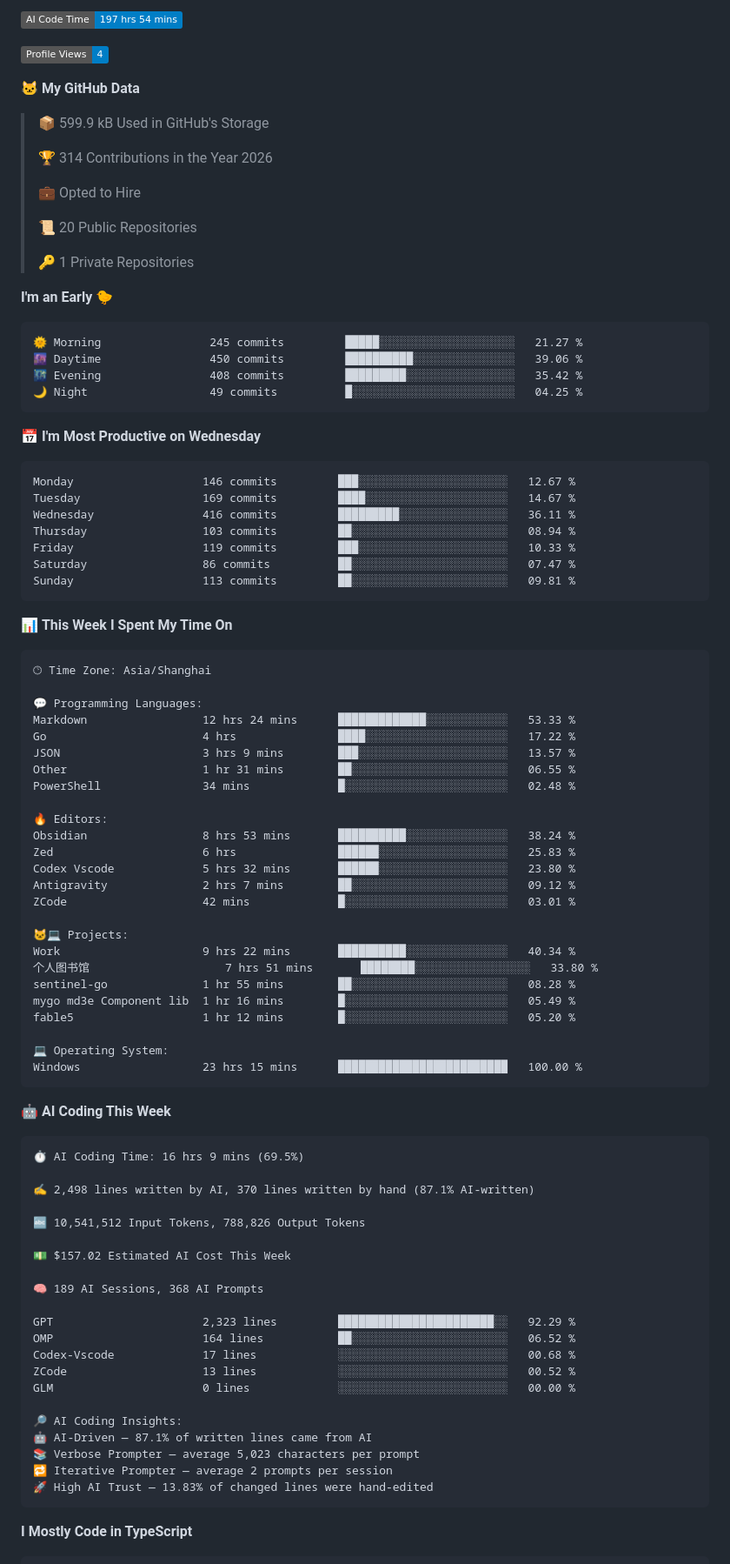
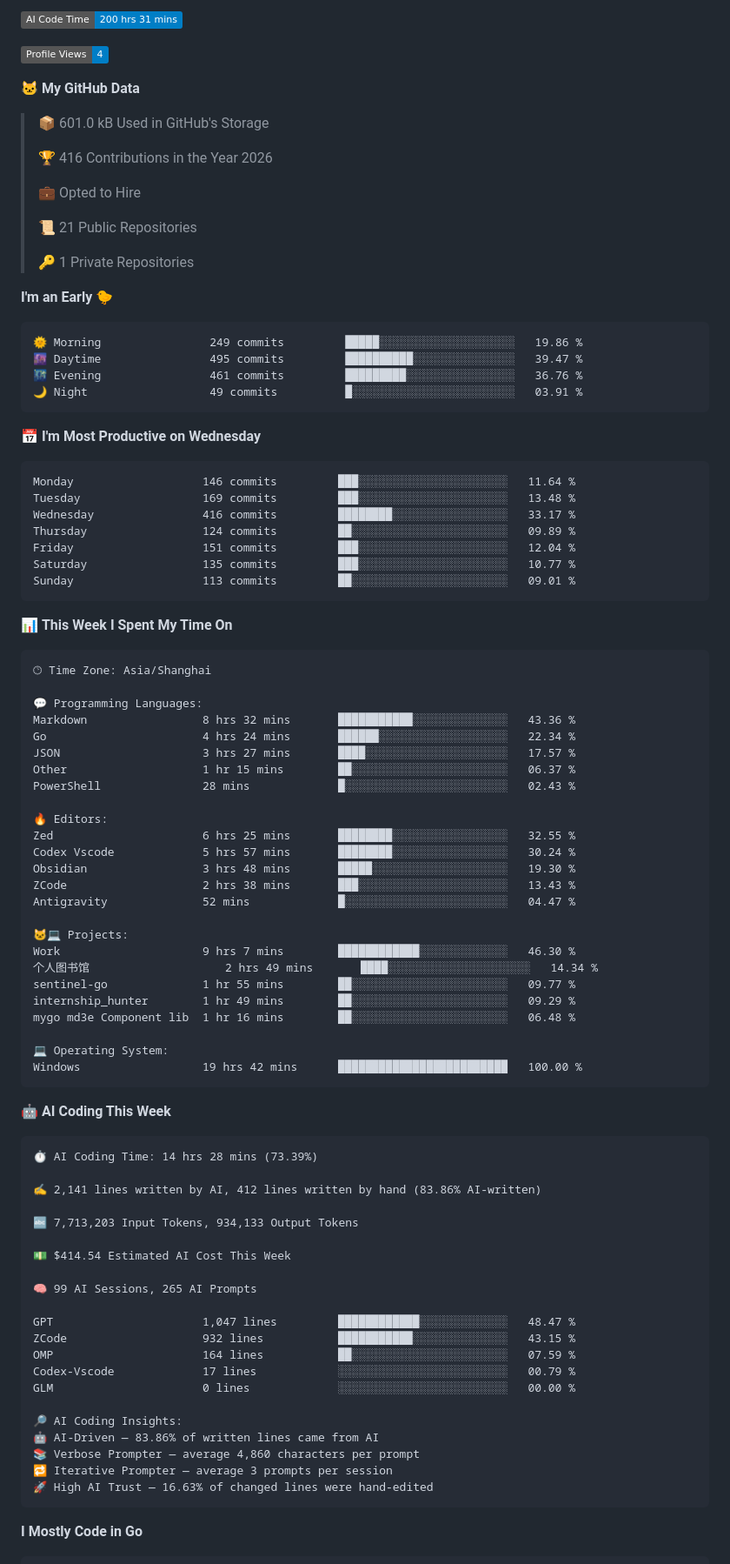
Before and after one commit to imicola/imicola, a Markdown page: README.md, the part around one of its changes. Shown at 87% size. Rendered like a GitHub page; folded sections open; badges without logos.

Commit message:
Updated with Dev Metrics

````diff
--- a/README.md
+++ b/README.md
@@ -69,38 +69,38 @@
 
-![AI Code Time](http://img.shields.io/badge/AI%20Code%20Time-197%20hrs%2054%20mins-blue?style=flat)
+![AI Code Time](http://img.shields.io/badge/AI%20Code%20Time-200%20hrs%2031%20mins-blue?style=flat)
 
 ![Profile Views](http://img.shields.io/badge/Profile%20Views-4-blue?style=flat)
 
 **🐱 My GitHub Data**
 
-> 📦 599.9 kB Used in GitHub's Storage
+> 📦 601.0 kB Used in GitHub's Storage
  >
-> 🏆 314 Contributions in the Year 2026
+> 🏆 416 Contributions in the Year 2026
  >
 > 💼 Opted to Hire
  >
-> 📜 20 Public Repositories
+> 📜 21 Public Repositories
  >
 > 🔑 1 Private Repositories
  >
 **I'm an Early 🐤**
 
 ```text
-🌞 Morning                245 commits         █████░░░░░░░░░░░░░░░░░░░░   21.27 %
-🌆 Daytime                450 commits         ██████████░░░░░░░░░░░░░░░   39.06 %
-🌃 Evening                408 commits         █████████░░░░░░░░░░░░░░░░   35.42 %
-🌙 Night                  49 commits          █░░░░░░░░░░░░░░░░░░░░░░░░   04.25 %
+🌞 Morning                249 commits         █████░░░░░░░░░░░░░░░░░░░░   19.86 %
+🌆 Daytime                495 commits         ██████████░░░░░░░░░░░░░░░   39.47 %
+🌃 Evening                461 commits         █████████░░░░░░░░░░░░░░░░   36.76 %
+🌙 Night                  49 commits          █░░░░░░░░░░░░░░░░░░░░░░░░   03.91 %
 ```
 📅 **I'm Most Productive on Wednesday**
 
 ```text
-Monday                   146 commits         ███░░░░░░░░░░░░░░░░░░░░░░   12.67 %
-Tuesday                  169 commits         ████░░░░░░░░░░░░░░░░░░░░░   14.67 %
-Wednesday                416 commits         █████████░░░░░░░░░░░░░░░░   36.11 %
-Thursday                 103 commits         ██░░░░░░░░░░░░░░░░░░░░░░░   08.94 %
-Friday                   119 commits         ███░░░░░░░░░░░░░░░░░░░░░░   10.33 %
-Saturday                 86 commits          ██░░░░░░░░░░░░░░░░░░░░░░░   07.47 %
-Sunday                   113 commits         ██░░░░░░░░░░░░░░░░░░░░░░░   09.81 %
+Monday                   146 commits         ███░░░░░░░░░░░░░░░░░░░░░░   11.64 %
+Tuesday                  169 commits         ███░░░░░░░░░░░░░░░░░░░░░░   13.48 %
+Wednesday                416 commits         ████████░░░░░░░░░░░░░░░░░   33.17 %
+Thursday                 124 commits         ██░░░░░░░░░░░░░░░░░░░░░░░   09.89 %
+Friday                   151 commits         ███░░░░░░░░░░░░░░░░░░░░░░   12.04 %
+Saturday                 135 commits         ███░░░░░░░░░░░░░░░░░░░░░░   10.77 %
+Sunday                   113 commits         ██░░░░░░░░░░░░░░░░░░░░░░░   09.01 %
 ```
 
 
@@ -110,56 +110,56 @@ Sunday                   113 commits         ██░░░░░░░░░
 🕑︎ Time Zone: Asia/Shanghai
 
 💬 Programming Languages:
-Markdown                 12 hrs 24 mins      █████████████░░░░░░░░░░░░   53.33 %
-Go                       4 hrs               ████░░░░░░░░░░░░░░░░░░░░░   17.22 %
-JSON                     3 hrs 9 mins        ███░░░░░░░░░░░░░░░░░░░░░░   13.57 %
-Other                    1 hr 31 mins        ██░░░░░░░░░░░░░░░░░░░░░░░   06.55 %
-PowerShell               34 mins             █░░░░░░░░░░░░░░░░░░░░░░░░   02.48 %
+Markdown                 8 hrs 32 mins       ███████████░░░░░░░░░░░░░░   43.36 %
+Go                       4 hrs 24 mins       ██████░░░░░░░░░░░░░░░░░░░   22.34 %
+JSON                     3 hrs 27 mins       ████░░░░░░░░░░░░░░░░░░░░░   17.57 %
+Other                    1 hr 15 mins        ██░░░░░░░░░░░░░░░░░░░░░░░   06.37 %
+PowerShell               28 mins             █░░░░░░░░░░░░░░░░░░░░░░░░   02.43 %
 
 🔥 Editors:
-Obsidian                 8 hrs 53 mins       ██████████░░░░░░░░░░░░░░░   38.24 %
-Zed                      6 hrs               ██████░░░░░░░░░░░░░░░░░░░   25.83 %
-Codex Vscode             5 hrs 32 mins       ██████░░░░░░░░░░░░░░░░░░░   23.80 %
-Antigravity              2 hrs 7 mins        ██░░░░░░░░░░░░░░░░░░░░░░░   09.12 %
-ZCode                    42 mins             █░░░░░░░░░░░░░░░░░░░░░░░░   03.01 %
+Zed                      6 hrs 25 mins       ████████░░░░░░░░░░░░░░░░░   32.55 %
+Codex Vscode             5 hrs 57 mins       ████████░░░░░░░░░░░░░░░░░   30.24 %
+Obsidian                 3 hrs 48 mins       █████░░░░░░░░░░░░░░░░░░░░   19.30 %
+ZCode                    2 hrs 38 mins       ███░░░░░░░░░░░░░░░░░░░░░░   13.43 %
+Antigravity              52 mins             █░░░░░░░░░░░░░░░░░░░░░░░░   04.47 %
 
 🐱‍💻 Projects:
-Work                     9 hrs 22 mins       ██████████░░░░░░░░░░░░░░░   40.34 %
-个人图书馆                    7 hrs 51 mins       ████████░░░░░░░░░░░░░░░░░   33.80 %
-sentinel-go              1 hr 55 mins        ██░░░░░░░░░░░░░░░░░░░░░░░   08.28 %
-mygo md3e Component lib  1 hr 16 mins        █░░░░░░░░░░░░░░░░░░░░░░░░   05.49 %
-fable5                   1 hr 12 mins        █░░░░░░░░░░░░░░░░░░░░░░░░   05.20 %
+Work                     9 hrs 7 mins        ████████████░░░░░░░░░░░░░   46.30 %
+个人图书馆                    2 hrs 49 mins       ████░░░░░░░░░░░░░░░░░░░░░   14.34 %
+sentinel-go              1 hr 55 mins        ██░░░░░░░░░░░░░░░░░░░░░░░   09.77 %
+internship_hunter        1 hr 49 mins        ██░░░░░░░░░░░░░░░░░░░░░░░   09.29 %
+mygo md3e Component lib  1 hr 16 mins        ██░░░░░░░░░░░░░░░░░░░░░░░   06.48 %
 
 💻 Operating System:
-Windows                  23 hrs 15 mins      █████████████████████████   100.00 %
+Windows                  19 hrs 42 mins      █████████████████████████   100.00 %
 ```
 
 🤖 **AI Coding This Week**
 
 ```text
-⏱ AI Coding Time: 16 hrs 9 mins (69.5%)
+⏱ AI Coding Time: 14 hrs 28 mins (73.39%)
 
-✍️ 2,498 lines written by AI, 370 lines written by hand (87.1% AI-written)
+✍️ 2,141 lines written by AI, 412 lines written by hand (83.86% AI-written)
 
-🔤 10,541,512 Input Tokens, 788,826 Output Tokens
+🔤 7,713,203 Input Tokens, 934,133 Output Tokens
 
-💵 $157.02 Estimated AI Cost This Week
+💵 $414.54 Estimated AI Cost This Week
 
-🧠 189 AI Sessions, 368 AI Prompts
+🧠 99 AI Sessions, 265 AI Prompts
 
-GPT                      2,323 lines         ███████████████████████░░   92.29 %
-OMP                      164 lines           ██░░░░░░░░░░░░░░░░░░░░░░░   06.52 %
-Codex-Vscode             17 lines            ░░░░░░░░░░░░░░░░░░░░░░░░░   00.68 %
-ZCode                    13 lines            ░░░░░░░░░░░░░░░░░░░░░░░░░   00.52 %
+GPT                      1,047 lines         ████████████░░░░░░░░░░░░░   48.47 %
+ZCode                    932 lines           ███████████░░░░░░░░░░░░░░   43.15 %
+OMP                      164 lines           ██░░░░░░░░░░░░░░░░░░░░░░░   07.59 %
+Codex-Vscode             17 lines            ░░░░░░░░░░░░░░░░░░░░░░░░░   00.79 %
 GLM                      0 lines             ░░░░░░░░░░░░░░░░░░░░░░░░░   00.00 %
 
 🔎 AI Coding Insights:
-🤖 AI-Driven — 87.1% of written lines came from AI
-📚 Verbose Prompter — average 5,023 characters per prompt
-🔁 Iterative Prompter — average 2 prompts per session
-🚀 High AI Trust — 13.83% of changed lines were hand-edited
+🤖 AI-Driven — 83.86% of written lines came from AI
+📚 Verbose Prompter — average 4,860 characters per prompt
+🔁 Iterative Prompter — average 3 prompts per session
+🚀 High AI Trust — 16.63% of changed lines were hand-edited
 ```
 
-**I Mostly Code in TypeScript**
+**I Mostly Code in Go**
 
 ```text
````
Also changed, not shown: other parts of README.md (+7 -7 lines), assets/bar_graph.png.
